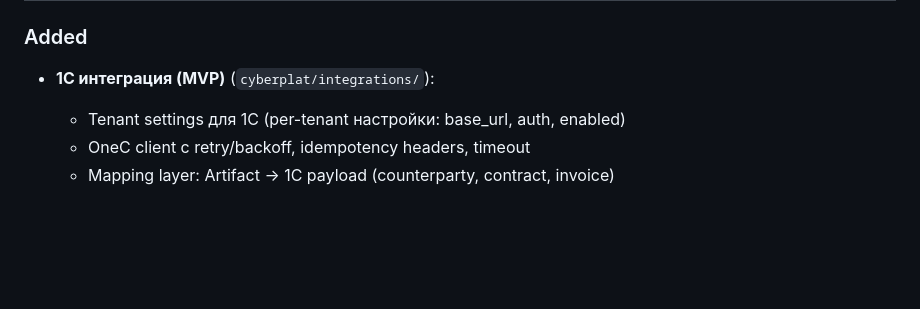
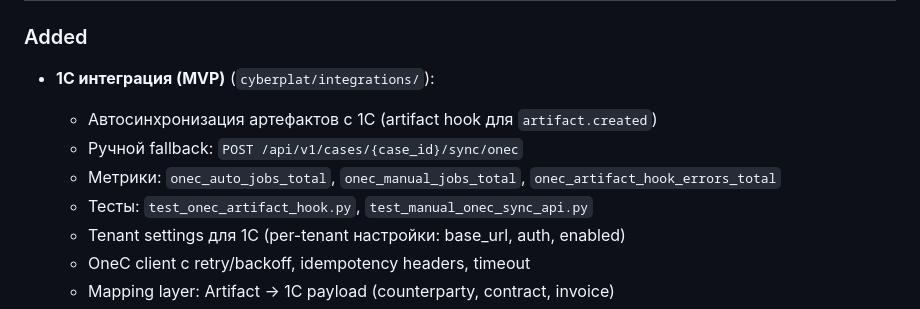
Before and after one commit to Michael-edel/Agent_Platform, a Markdown page: CHANGELOG.md, the part around the change. GitHub-like rendering; blank space fills up the shorter version.

```diff
--- a/CHANGELOG.md
+++ b/CHANGELOG.md
@@ -9,6 +9,10 @@ The format is based on [Keep a Changelog](https://keepachangelog.com/en/1.1.0/).
 ### Added
 
 - **1С интеграция (MVP)** (`cyberplat/integrations/`):
+  - Автосинхронизация артефактов с 1С (artifact hook для `artifact.created`)
+  - Ручной fallback: `POST /api/v1/cases/{case_id}/sync/onec`
+  - Метрики: `onec_auto_jobs_total`, `onec_manual_jobs_total`, `onec_artifact_hook_errors_total`
+  - Тесты: `test_onec_artifact_hook.py`, `test_manual_onec_sync_api.py`
   - Tenant settings для 1С (per-tenant настройки: base_url, auth, enabled)
   - OneC client с retry/backoff, idempotency headers, timeout
   - Mapping layer: Artifact → 1C payload (counterparty, contract, invoice)
```
Also changed, not shown: README.md (+27 -0 lines), docs/RUNBOOK.md (+50 -0 lines).
